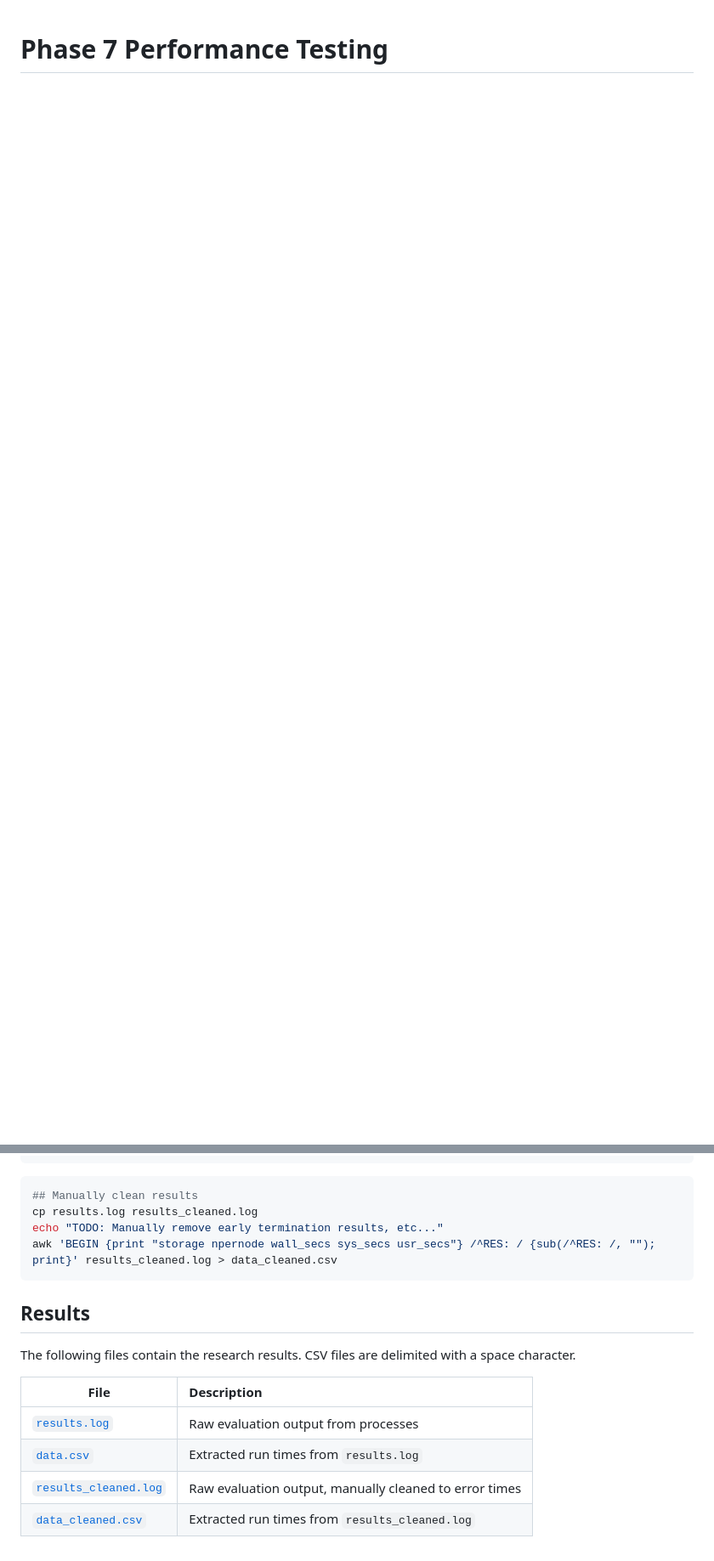
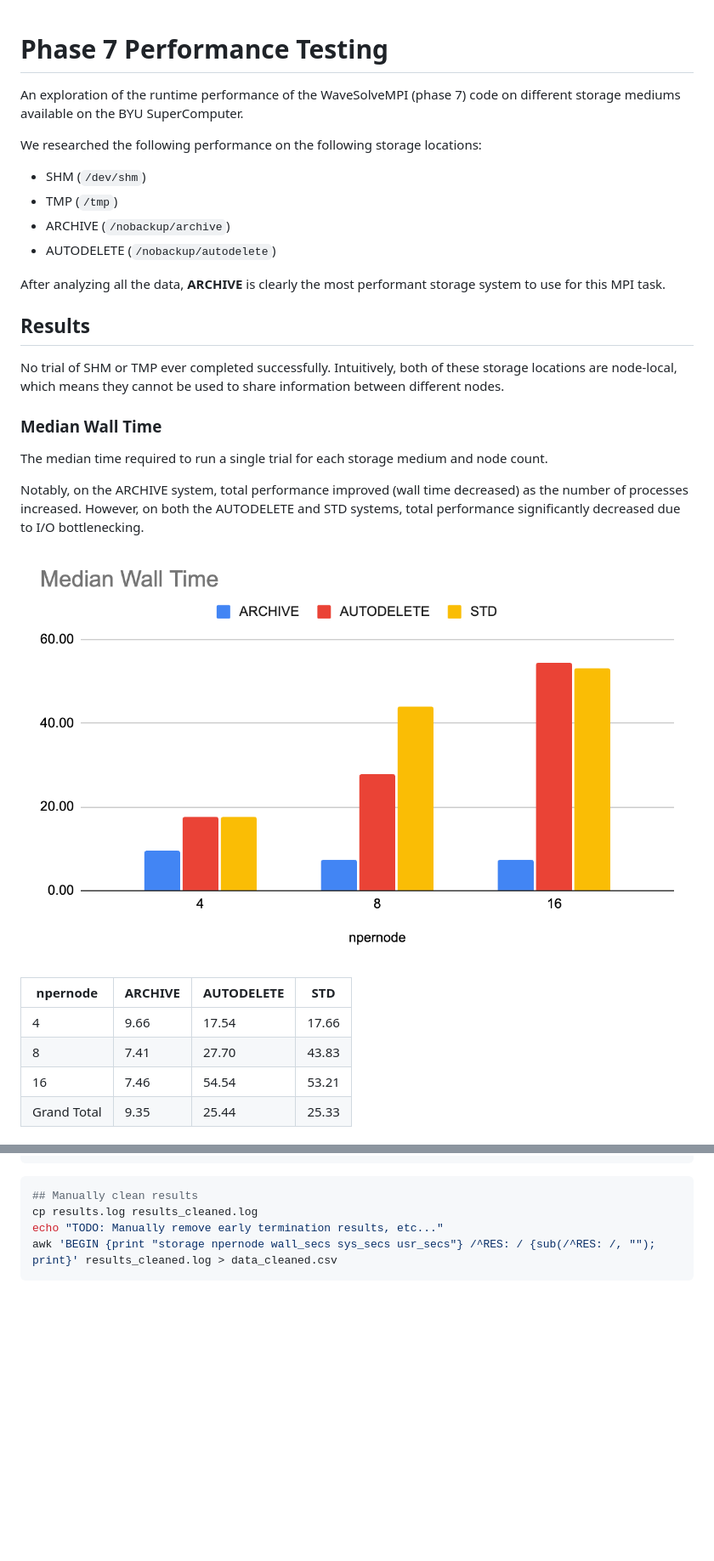
Before and after one commit to frozenfrank/byte-bin, a Markdown page: PHASE7_PERF_TESTING.md, 2 parts joined by grey strips. Shown: that part at 85% size. Drawn GitHub-style; pictures changed too: img/median_wall_time.png (added); blank space fills up the shorter version.

Commit message:
Add research results and data

````diff
--- a/PHASE7_PERF_TESTING.md
+++ b/PHASE7_PERF_TESTING.md
@@ -1 +1,32 @@
 # Phase 7 Performance Testing
+
+An exploration of the runtime performance of the WaveSolveMPI (phase 7) code on different storage mediums available on the BYU  SuperComputer.
+
+We researched the following performance on the following storage locations:
+
+* SHM (`/dev/shm`)
+* TMP (`/tmp`)
+* ARCHIVE (`/nobackup/archive`)
+* AUTODELETE (`/nobackup/autodelete`)
+
+After analyzing all the data, **ARCHIVE** is clearly the most performant storage system to use for this MPI task.
+
+## Results
+
+No trial of SHM or TMP ever completed successfully. Intuitively, both of these storage locations are node-local, which means they cannot be used to share information between different nodes.
+
+### Median Wall Time
+
+The median time required to run a single trial for each storage medium and node count.
+
+Notably, on the ARCHIVE system, total performance improved (wall time decreased) as the number of processes increased. However, on both the AUTODELETE and STD systems, total performance significantly decreased due to I/O bottlenecking.
+
+![Median Wall Time](./img/median_wall_time.png)
+
+| npernode | ARCHIVE | AUTODELETE | STD |
+| --- | --- | --- | --- |
+| 4 | 9.66 | 17.54 | 17.66 |
+| 8 | 7.41 | 27.70 | 43.83 |
+| 16 | 7.46 | 54.54 | 53.21 |
+| Grand Total | 9.35 | 25.44 | 25.33 |
+
@@ -129,14 +195,3 @@ cp results.log results_cleaned.log
 echo "TODO: Manually remove early termination results, etc..."
 awk 'BEGIN {print "storage npernode wall_secs sys_secs usr_secs"} /^RES: / {sub(/^RES: /, ""); print}' results_cleaned.log > data_cleaned.csv
 ```
-
-## Results
-
-The following files contain the research results. CSV files are delimited with a space character.
-
-| File | Description |
-| ---- | :---------- |
-| [`results.log`](./results.log) | Raw evaluation output from processes |
-| [`data.csv`](./data.csv) | Extracted run times from `results.log` |
-| [`results_cleaned.log`](./results_cleaned.log) | Raw evaluation output, manually cleaned to error times |
-| [`data_cleaned.csv`](./data_cleaned.csv) | Extracted run times from `results_cleaned.log` |
````
Also changed, not shown: other parts of PHASE7_PERF_TESTING.md (+35 -0 lines), img/number_of_trials.png (added), img/result_distribution.png (added).
